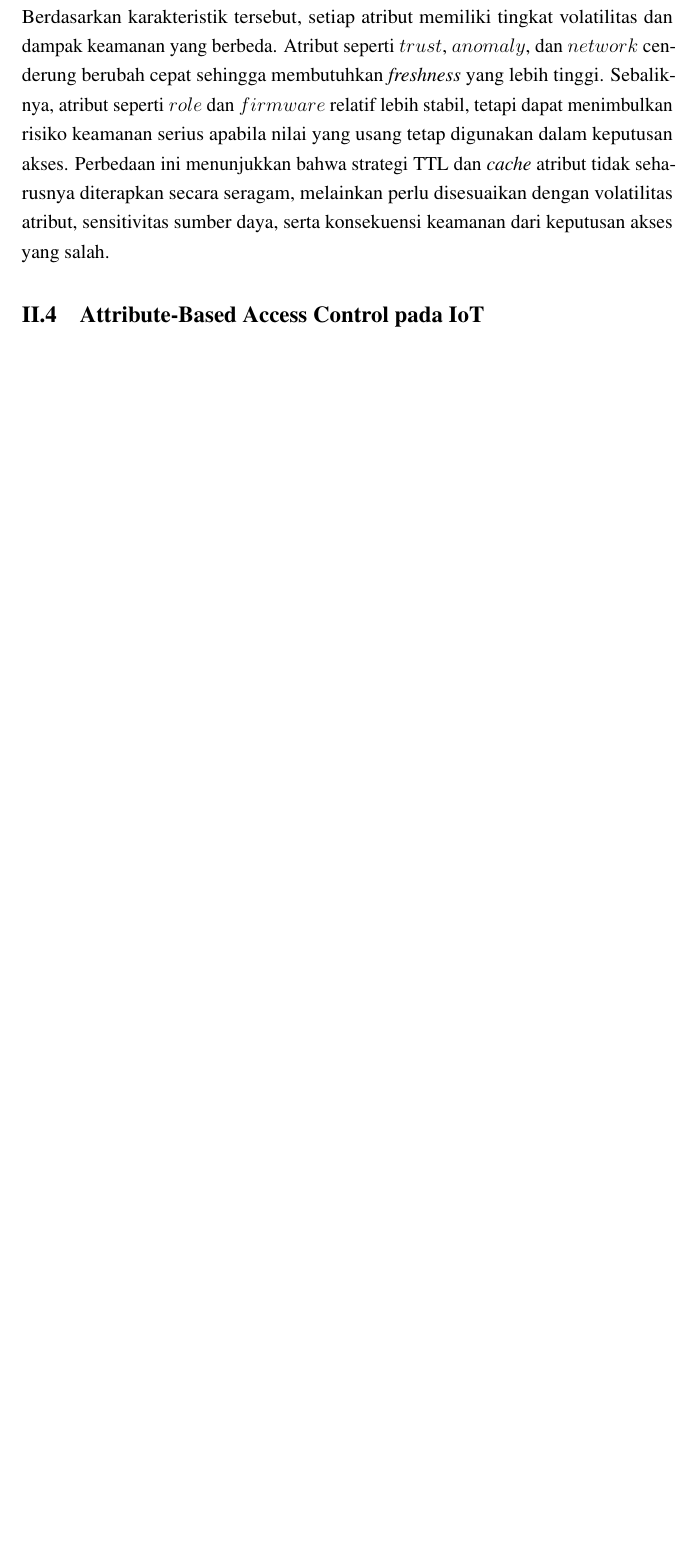
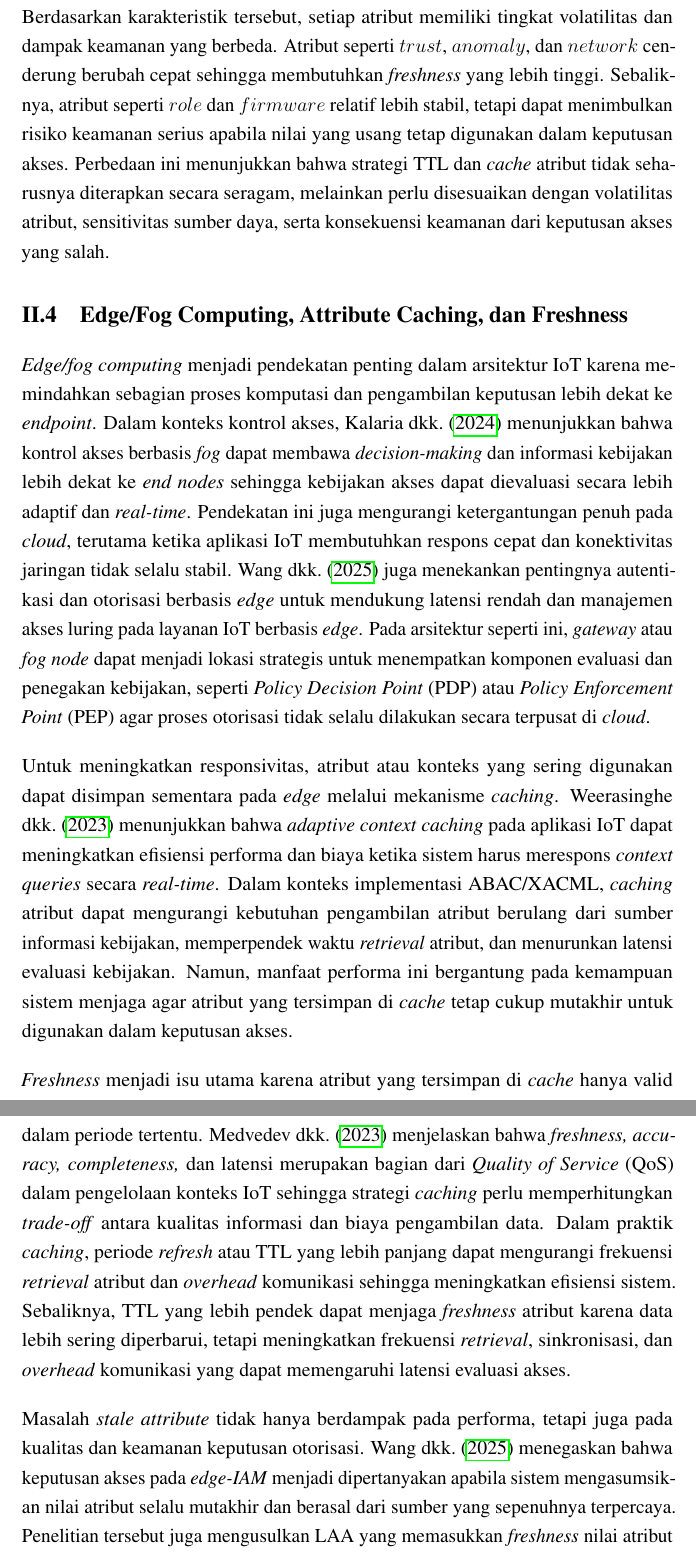
Before and after one commit to ziadanqowi97-bit/draft-tesis-tex, a LaTeX thesis (main.tex, which reads docs/bab2/04_attribute_based_access_control_pada_iot/index.tex, docs/bab2/04_edge_fog_computing_attribute_caching_dan_freshness/index.tex): part of page 29 of 36 before the commit and two parts of pages 29 and 30 of 38 after it, the two joined at a grey line, cut so that both start at the same text, the shorter picture padded with empty space. Compiled offline with pdfLaTeX.

Commit message:
Adding subchapter 2.4. Edge/Fog Computing, Attribute Caching, and Freshness

```diff
--- a/docs/bab2/04_attribute_based_access_control_pada_iot/index.tex
+++ /dev/null
@@ -1 +0,0 @@
-\section{Attribute-Based Access Control pada IoT}
--- /dev/null
+++ b/docs/bab2/04_edge_fog_computing_attribute_caching_dan_freshness/index.tex
@@ -0,0 +1,11 @@
+\section{Edge/Fog Computing, Attribute Caching, dan Freshness}
+
+\textit{Edge/fog computing} menjadi pendekatan penting dalam arsitektur IoT karena memindahkan sebagian proses komputasi dan pengambilan keputusan lebih dekat ke \textit{endpoint}. Dalam konteks kontrol akses, \textcite{kalaria_adaptive_2024} menunjukkan bahwa kontrol akses berbasis \textit{fog} dapat membawa \textit{decision-making} dan informasi kebijakan lebih dekat ke \textit{end nodes} sehingga kebijakan akses dapat dievaluasi secara lebih adaptif dan \textit{real-time}. Pendekatan ini juga mengurangi ketergantungan penuh pada \textit{cloud}, terutama ketika aplikasi IoT membutuhkan respons cepat dan konektivitas jaringan tidak selalu stabil. \textcite{wang_edge-enabled_2025} juga menekankan pentingnya autentikasi dan otorisasi berbasis \textit{edge} untuk mendukung latensi rendah dan manajemen akses luring pada layanan IoT berbasis \textit{edge}. Pada arsitektur seperti ini, \textit{gateway} atau \textit{fog node} dapat menjadi lokasi strategis untuk menempatkan komponen evaluasi dan penegakan kebijakan, seperti \textit{Policy Decision Point} (PDP) atau \textit{Policy Enforcement Point} (PEP) agar proses otorisasi tidak selalu dilakukan secara terpusat di \textit{cloud}.
+
+Untuk meningkatkan responsivitas, atribut atau konteks yang sering digunakan dapat disimpan sementara pada \textit{edge} melalui mekanisme \textit{caching}. \textcite{weerasinghe_adaptive_2023} menunjukkan bahwa \textit{adaptive context caching} pada aplikasi IoT dapat meningkatkan efisiensi performa dan biaya ketika sistem harus merespons \textit{context queries} secara \textit{real-time}. Dalam konteks implementasi ABAC/XACML, \textit{caching} atribut dapat mengurangi kebutuhan pengambilan atribut berulang dari sumber informasi kebijakan, memperpendek waktu \textit{retrieval} atribut, dan menurunkan latensi evaluasi kebijakan. Namun, manfaat performa ini bergantung pada kemampuan sistem menjaga agar atribut yang tersimpan di \textit{cache} tetap cukup mutakhir untuk digunakan dalam keputusan akses.
+
+\textit{Freshness} menjadi isu utama karena atribut yang tersimpan di \textit{cache} hanya valid dalam periode tertentu. \textcite{medvedev_refresh_2023} menjelaskan bahwa \textit{freshness, accuracy, completeness,} dan latensi merupakan bagian dari \textit{Quality of Service} (QoS) dalam pengelolaan konteks IoT sehingga strategi \textit{caching} perlu memperhitungkan \textit{trade-off} antara kualitas informasi dan biaya pengambilan data. Dalam praktik \textit{caching}, periode \textit{refresh} atau TTL yang lebih panjang dapat mengurangi frekuensi \textit{retrieval} atribut dan \textit{overhead} komunikasi sehingga meningkatkan efisiensi sistem. Sebaliknya, TTL yang lebih pendek dapat menjaga \textit{freshness} atribut karena data lebih sering diperbarui, tetapi meningkatkan frekuensi \textit{retrieval}, sinkronisasi, dan \textit{overhead} komunikasi yang dapat memengaruhi latensi evaluasi akses.
+
+Masalah \textit{stale attribute} tidak hanya berdampak pada performa, tetapi juga pada kualitas dan keamanan keputusan otorisasi. \textcite{wang_edge-enabled_2025} menegaskan bahwa keputusan akses pada \textit{edge-IAM} menjadi dipertanyakan apabila sistem mengasumsikan nilai atribut selalu mutakhir dan berasal dari sumber yang sepenuhnya terpercaya. Penelitian tersebut juga mengusulkan LAA yang memasukkan \textit{freshness} nilai atribut dan \textit{trustworthiness} penyedia atribut agar kontrol akses menjadi lebih reliabel. Dengan demikian, atribut yang sudah usang dapat menyebabkan keputusan yang salah, baik berupa \textit{false allow} ketika akses yang seharusnya ditolak justru diizinkan, \textit{false deny} ketika akses sah ditolak, maupun \textit{revocation false allow} ketika hak akses yang sudah dicabut masih dianggap valid di \textit{edge}.
+
+Oleh karena itu, \textit{caching} atribut pada \textit{edge} perlu diperlakukan sebagai persoalan optimasi keamanan, bukan sekadar optimasi performa. Strategi TTL yang seragam untuk semua atribut kurang memadai karena setiap atribut memiliki tingkat volatilitas dan dampak keamanan yang berbeda. Atribut yang sangat dinamis atau berdampak tinggi terhadap keamanan membutuhkan \textit{refresh} yang lebih ketat, sedangkan atribut yang lebih stabil dapat diberi TTL yang lebih panjang untuk mengurangi beban \textit{retrieval} atribut. Dengan demikian, konfigurasi TTL per atribut, ukuran \textit{cache}, dan pemilihan \textit{cacheable attribute} perlu dioptimalkan agar sistem dapat menjaga keseimbangkan antara otorisasi berlatensi rendah, efisiensi komunikasi, \textit{freshness} atribut, dan kualitas keputusan akses.
```
Also changed, not shown: docs/bab2/index.tex (+1 -1 lines), main.pdf.
